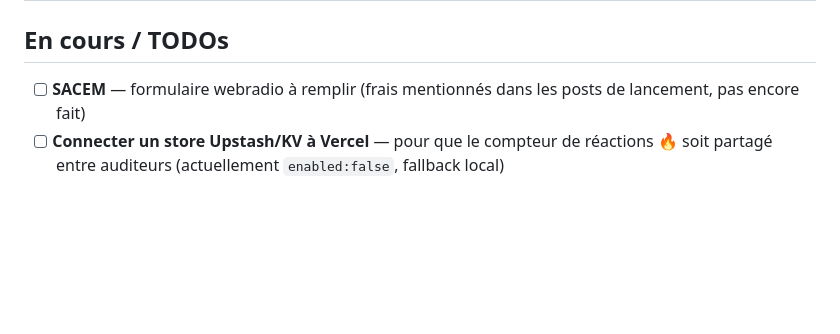
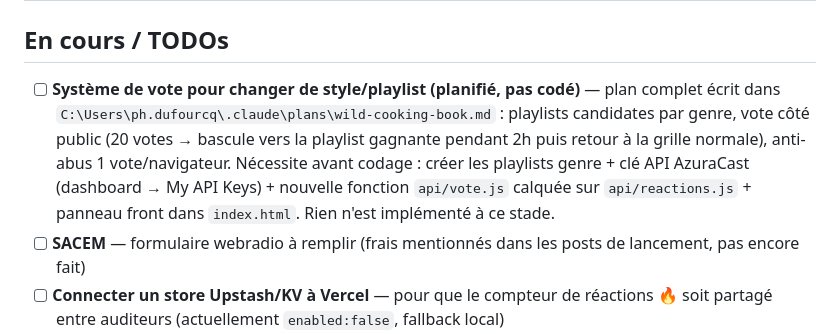
Before and after one commit to abg5f/kalbassfm-player, a Markdown page: CONTEXT.md, the part around the change. Drawn GitHub-style; blank space fills up the shorter version.

Commit message:
chore: checkpoint context 2026-07-08

```diff
--- a/CONTEXT.md
+++ b/CONTEXT.md
@@ -29,6 +29,7 @@
 
 ## En cours / TODOs
 
+- [ ] **Système de vote pour changer de style/playlist (planifié, pas codé)** — plan complet écrit dans `C:\Users\ph.dufourcq\.claude\plans\wild-cooking-book.md` : playlists candidates par genre, vote côté public (20 votes → bascule vers la playlist gagnante pendant 2h puis retour à la grille normale), anti-abus 1 vote/navigateur. Nécessite avant codage : créer les playlists genre + clé API AzuraCast (dashboard → My API Keys) + nouvelle fonction `api/vote.js` calquée sur `api/reactions.js` + panneau front dans `index.html`. Rien n'est implémenté à ce stade.
 - [ ] **SACEM** — formulaire webradio à remplir (frais mentionnés dans les posts de lancement, pas encore fait)
 - [ ] **Connecter un store Upstash/KV à Vercel** — pour que le compteur de réactions 🔥 soit partagé entre auditeurs (actuellement `enabled:false`, fallback local)
 - [ ] **Traiter les morceaux ambigus/introuvables restants** — `AI GO RYTHM - FUNK edit/edit 2`, `Retromigration - Halt & Stop`, `m - jungle remaster...` (scores faibles, jamais tranchés)
```
